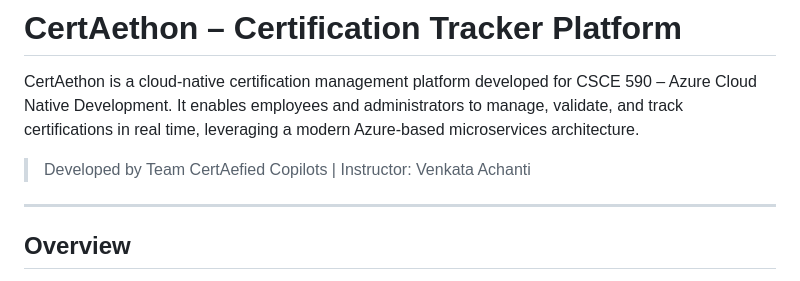
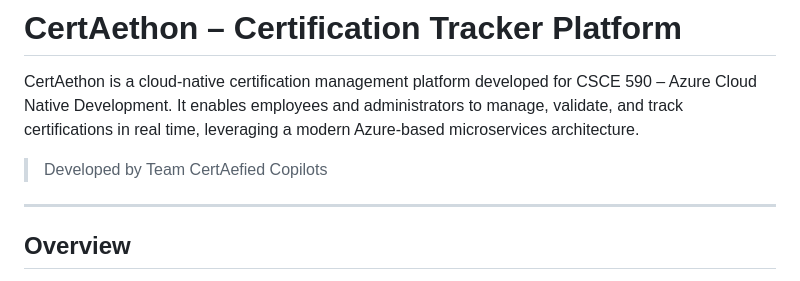
Before and after one commit to kaylytran/CertAtheon, a Markdown page: README.md, the part around the change. Rendered like a GitHub page.

```diff
--- a/README.md
+++ b/README.md
@@ -2,7 +2,7 @@
 
 CertAethon is a cloud-native certification management platform developed for CSCE 590 – Azure Cloud Native Development. It enables employees and administrators to manage, validate, and track certifications in real time, leveraging a modern Azure-based microservices architecture.
 
-> Developed by Team CertAefied Copilots | Instructor: Venkata Achanti
+> Developed by Team CertAefied Copilots
 
 ---
 
```
